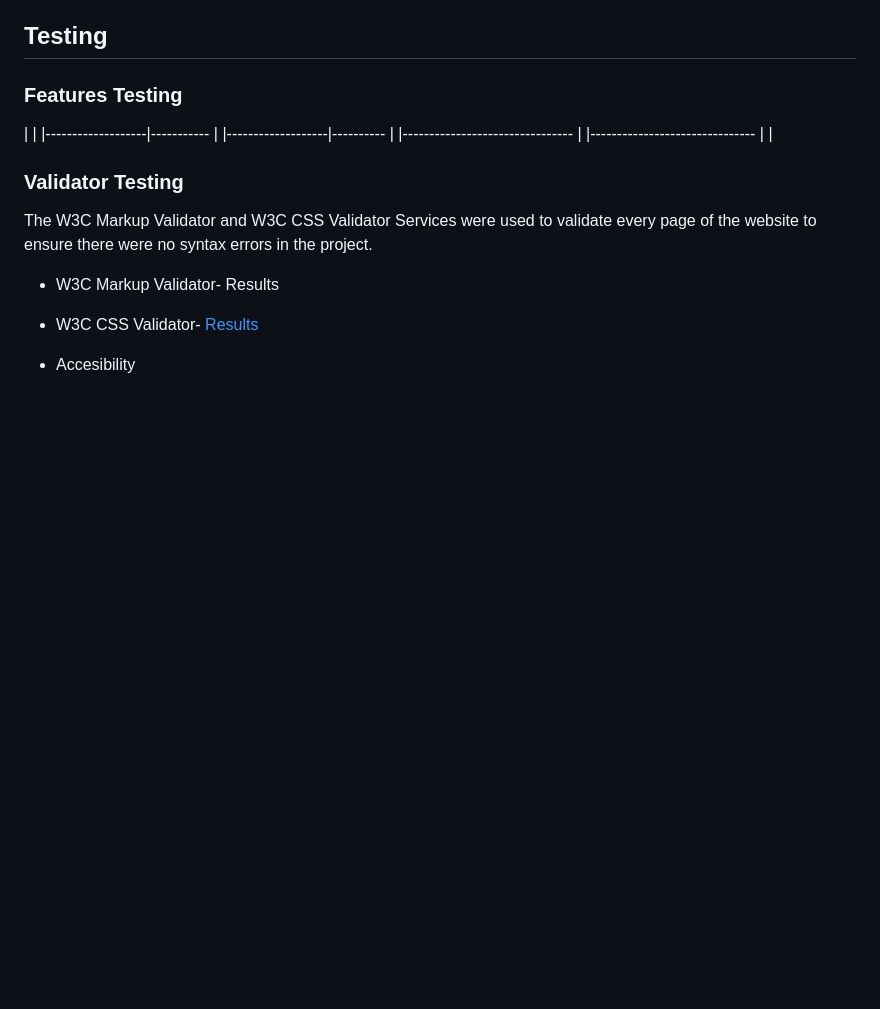
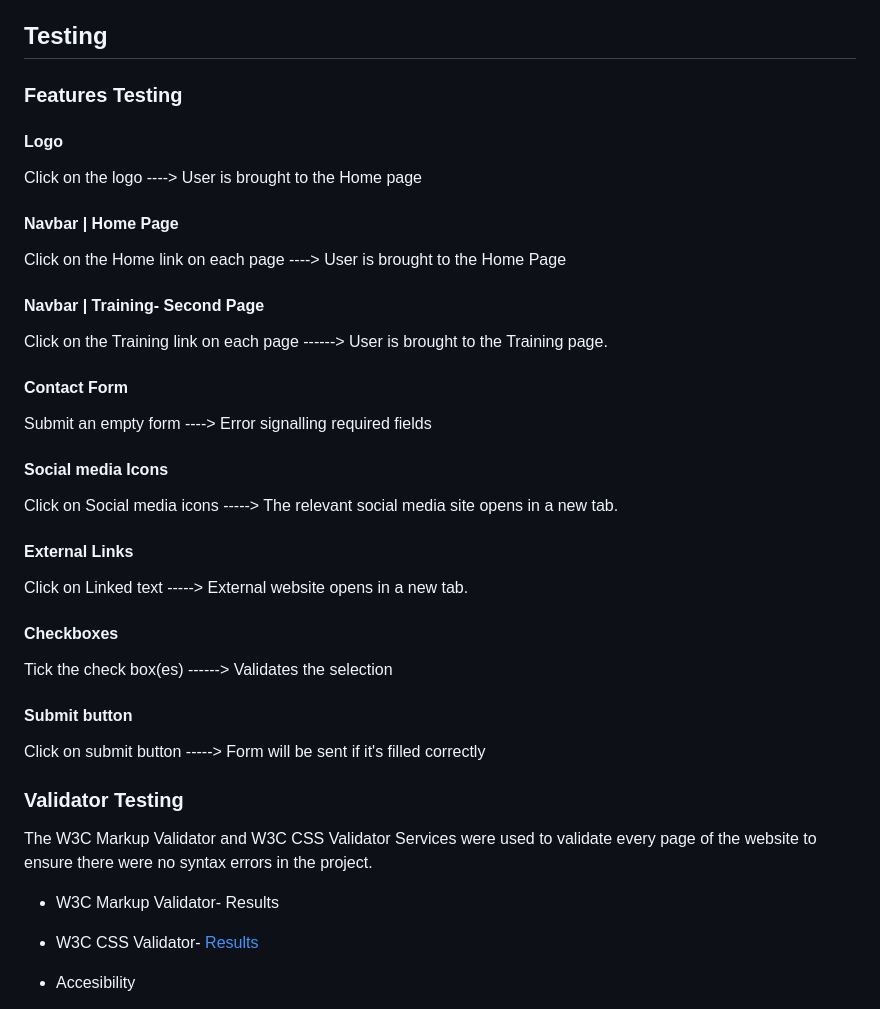
Before and after one commit to RayPT808/Basel-Mobile-Personal-Training, a Markdown page: README.md, the part around the change. GitHub-like rendering; blank space fills up the shorter version.

Commit message:
Add Feature testing section

```diff
--- a/README.md
+++ b/README.md
@@ -153,17 +153,48 @@ For future implementation a calendar/schedule system to be added for existing cl
 
 ### Features Testing
 
+#### Logo
 
-|                   |
-|-------------------|-----------
-|
-|-------------------|----------
-|
-|--------------------------------
-|
-|-------------------------------
-|
-|
+Click on the logo ----> User is brought to the Home page
+
+#### Navbar | Home Page
+
+
+Click on the Home link on each page ----> User is brought to the Home Page
+
+
+#### Navbar | Training-  Second Page
+
+
+Click on the Training link on each page ------> User is brought to the Training page.
+
+
+#### Contact Form
+
+Submit an empty form ----> Error signalling required fields
+
+
+#### Social media Icons
+
+
+Click on Social media icons -----> The relevant social media site opens in a new tab.
+
+
+#### External Links
+
+Click on Linked text -----> External website opens in a new tab.
+
+
+#### Checkboxes
+
+
+Tick the check box(es) ------> Validates the selection
+
+
+#### Submit button
+
+
+Click on submit button -----> Form will be sent if it's filled correctly
 
 
 
```
